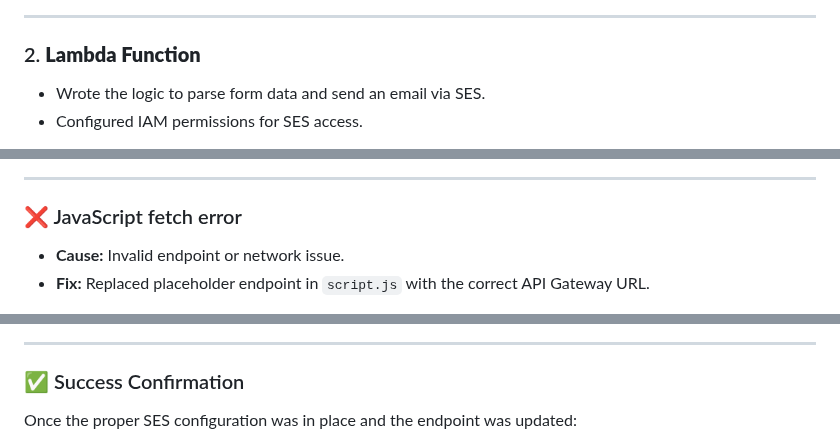
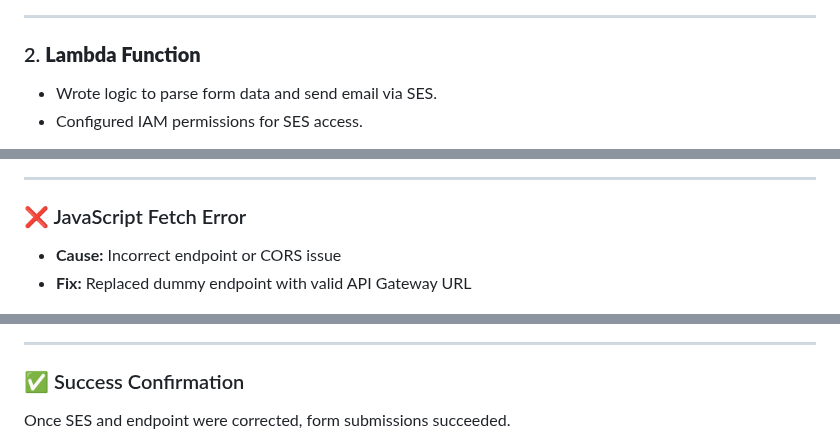
Before and after one commit to ldodson10/contact-serverless-form, a Markdown page: contact-form-aws-project.md, 3 parts joined by grey strips. GitHub-like rendering.

```diff
--- a/contact-form-aws-project.md
+++ b/contact-form-aws-project.md
@@ -44,6 +44,6 @@ The goal was to create a secure, serverless contact form that emails form submis
 ---
 
 ### 2. **Lambda Function**
-- Wrote the logic to parse form data and send an email via SES.
+- Wrote logic to parse form data and send email via SES.
 - Configured IAM permissions for SES access.
 
@@ -73,7 +73,7 @@ The goal was to create a secure, serverless contact form that emails form submis
 
 ---
 
-### ❌ JavaScript fetch error
-- **Cause:** Invalid endpoint or network issue.
-- **Fix:** Replaced placeholder endpoint in `script.js` with the correct API Gateway URL.
+### ❌ JavaScript Fetch Error
+- **Cause:** Incorrect endpoint or CORS issue
+- **Fix:** Replaced dummy endpoint with valid API Gateway URL
 
@@ -83,5 +83,5 @@ The goal was to create a secure, serverless contact form that emails form submis
 ---
 
 ### ✅ Success Confirmation
-Once the proper SES configuration was in place and the endpoint was updated:
+Once SES and endpoint were corrected, form submissions succeeded.
 
```
Also changed, not shown: other parts of contact-form-aws-project.md (+33 -32 lines).
